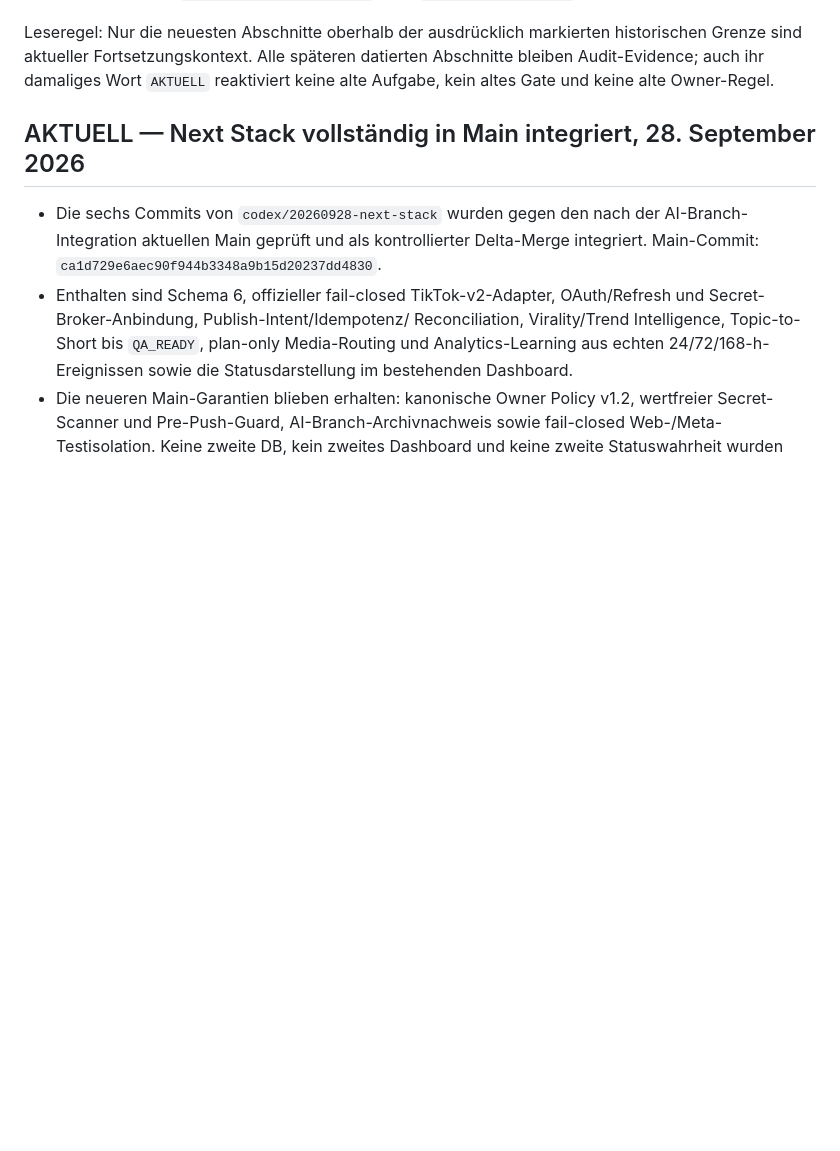
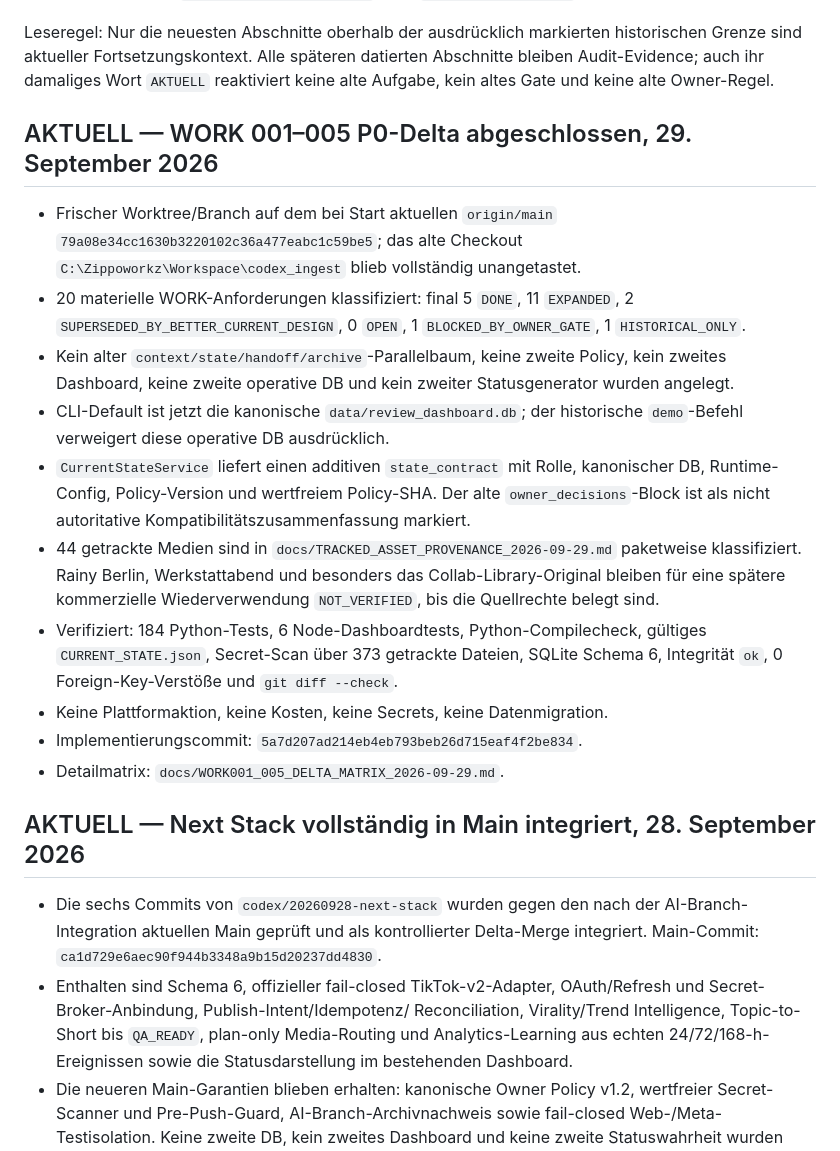
Before and after one commit to zippotv1337-code/codex, a Markdown page: creator-collab/CURRENT_HANDOFF.md, the part around the change. Drawn GitHub-style; blank space fills up the shorter version.

Commit message:
handoff: record work001-005 p0 delta

```diff
--- a/creator-collab/CURRENT_HANDOFF.md
+++ b/creator-collab/CURRENT_HANDOFF.md
@@ -12,6 +12,36 @@ Leseregel: Nur die neuesten Abschnitte oberhalb der ausdrücklich markierten
 historischen Grenze sind aktueller Fortsetzungskontext. Alle späteren datierten
 Abschnitte bleiben Audit-Evidence; auch ihr damaliges Wort `AKTUELL` reaktiviert
 keine alte Aufgabe, kein altes Gate und keine alte Owner-Regel.
+
+## AKTUELL — WORK 001–005 P0-Delta abgeschlossen, 29. September 2026
+
+- Frischer Worktree/Branch auf dem bei Start aktuellen `origin/main`
+  `79a08e34cc1630b3220102c36a477eabc1c59be5`; das alte Checkout
+  `C:\Zippoworkz\Workspace\codex_ingest` blieb vollständig unangetastet.
+- 20 materielle WORK-Anforderungen klassifiziert: final 5 `DONE`, 11
+  `EXPANDED`, 2 `SUPERSEDED_BY_BETTER_CURRENT_DESIGN`, 0 `OPEN`, 1
+  `BLOCKED_BY_OWNER_GATE`, 1 `HISTORICAL_ONLY`.
+- Kein alter `context/state/handoff/archive`-Parallelbaum, keine zweite Policy,
+  kein zweites Dashboard, keine zweite operative DB und kein zweiter
+  Statusgenerator wurden angelegt.
+- CLI-Default ist jetzt die kanonische `data/review_dashboard.db`; der
+  historische `demo`-Befehl verweigert diese operative DB ausdrücklich.
+- `CurrentStateService` liefert einen additiven `state_contract` mit Rolle,
+  kanonischer DB, Runtime-Config, Policy-Version und wertfreiem Policy-SHA.
+  Der alte `owner_decisions`-Block ist als nicht autoritative
+  Kompatibilitätszusammenfassung markiert.
+- 44 getrackte Medien sind in
+  `docs/TRACKED_ASSET_PROVENANCE_2026-09-29.md` paketweise klassifiziert.
+  Rainy Berlin, Werkstattabend und besonders das Collab-Library-Original
+  bleiben für eine spätere kommerzielle Wiederverwendung `NOT_VERIFIED`, bis
+  die Quellrechte belegt sind.
+- Verifiziert: 184 Python-Tests, 6 Node-Dashboardtests, Python-Compilecheck,
+  gültiges `CURRENT_STATE.json`, Secret-Scan über 373 getrackte Dateien,
+  SQLite Schema 6, Integrität `ok`, 0 Foreign-Key-Verstöße und
+  `git diff --check`.
+- Keine Plattformaktion, keine Kosten, keine Secrets, keine Datenmigration.
+- Implementierungscommit: `5a7d207ad214eb4eb793beb26d715eaf4f2be834`.
+- Detailmatrix: `docs/WORK001_005_DELTA_MATRIX_2026-09-29.md`.
 
 ## AKTUELL — Next Stack vollständig in Main integriert, 28. September 2026
 
```
Also changed, not shown: creator-collab/PROJECT_RESUME.md (+18 -0 lines), creator-collab/sessions/2026-09-29-0739-codex-work001-005-p0-delta.md (added, +87 -0 lines).
